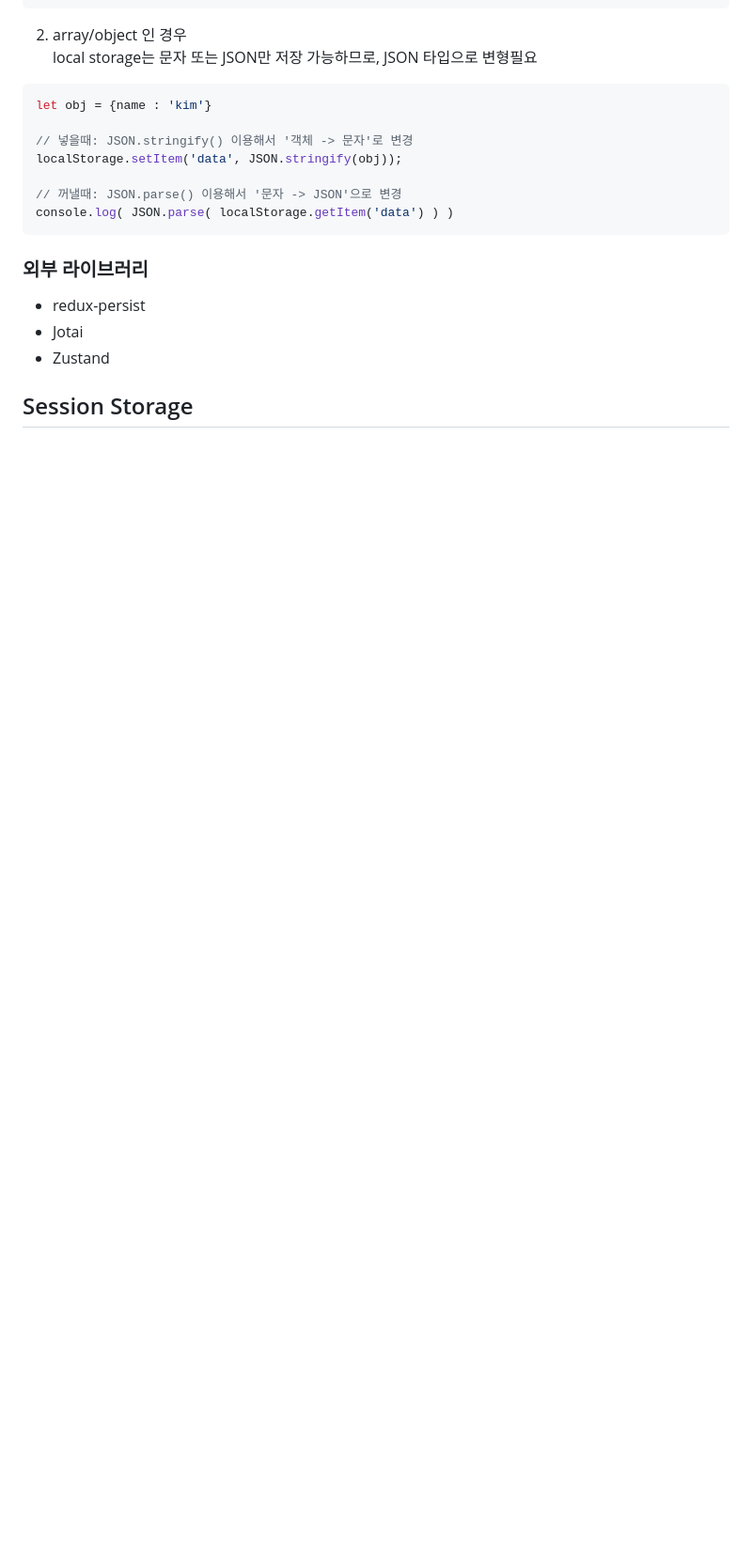
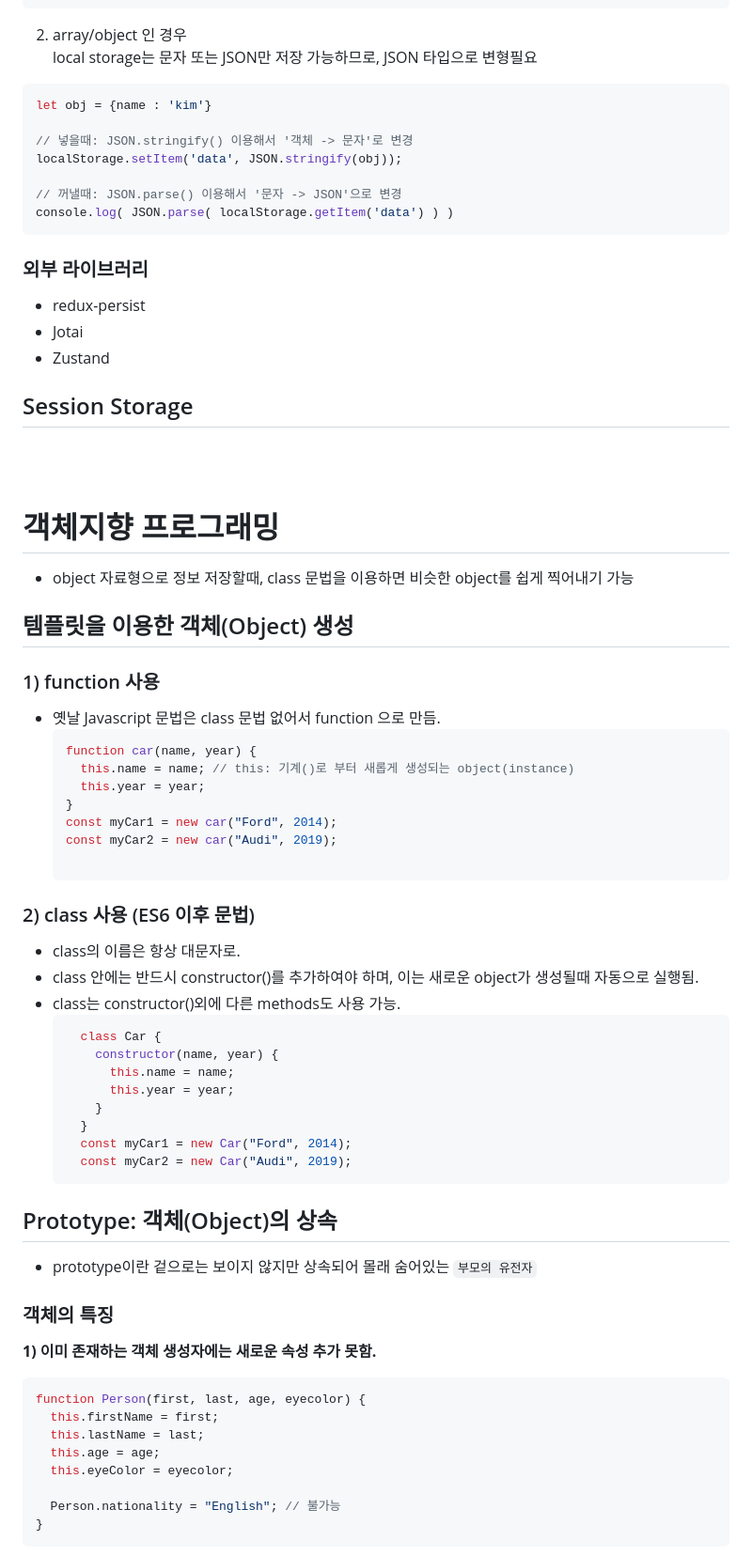
Before and after one commit to Narae-H/study-javascript, a Markdown page: README.md, the part around one of its changes. Shown at 94% size. Rendered like a GitHub page; blank space fills up the shorter version.

Commit message:
added object oriented programming section

````diff
--- a/README.md
+++ b/README.md
@@ -1072,3 +1070,53 @@ console.log( JSON.parse( localStorage.getItem('data') ) )
 - Zustand
 
 ## Session Storage
+
+<br/>
+<br/>
+
+# 객체지향 프로그래밍
+- object 자료형으로 정보 저장할때, class 문법을 이용하면 비슷한 object를 쉽게 찍어내기 가능
+
+## 템플릿을 이용한 객체(Object) 생성
+### 1) function 사용
+- 옛날 Javascript 문법은 class 문법 없어서 function 으로 만듬.
+  ```javascript
+  function car(name, year) {
+    this.name = name; // this: 기계()로 부터 새롭게 생성되는 object(instance)
+    this.year = year;
+  }
+  const myCar1 = new car("Ford", 2014);
+  const myCar2 = new car("Audi", 2019);
+
+  ```
+### 2) class 사용 (ES6 이후 문법)
+- class의 이름은 항상 대문자로.
+- class 안에는 반드시 constructor()를 추가하여야 하며, 이는 새로운 object가 생성될때 자동으로 실행됨.
+- class는 constructor()외에 다른 methods도 사용 가능.
+  ```javascript
+    class Car {
+      constructor(name, year) {
+        this.name = name;
+        this.year = year;
+      }
+    }
+    const myCar1 = new Car("Ford", 2014);
+    const myCar2 = new Car("Audi", 2019);
+  ```
+
+## Prototype: 객체(Object)의 상속
+- prototype이란 겉으로는 보이지 않지만 상속되어 몰래 숨어있는 `부모의 유전자`
+
+### 객체의 특징
+**1) 이미 존재하는 객체 생성자에는 새로운 속성 추가 못함.**
+```javascript
+function Person(first, last, age, eyecolor) {
+  this.firstName = first;
+  this.lastName = last;
+  this.age = age;
+  this.eyeColor = eyecolor;
+
+  Person.nationality = "English"; // 불가능
+}
+```
+
````
Also changed, not shown: other parts of README.md (+48 -2 lines).
